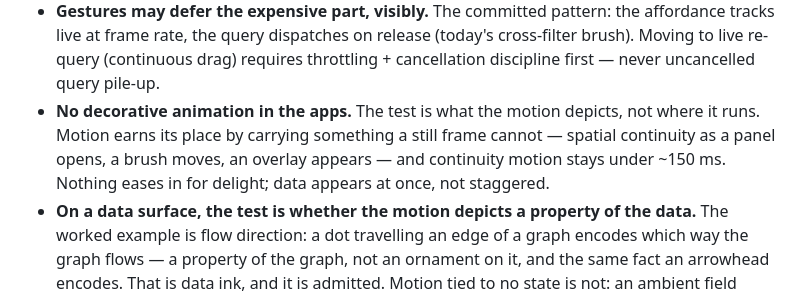
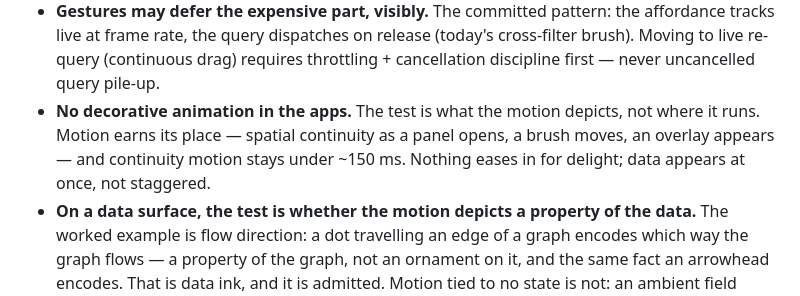
Before and after one commit to meridian-online/design, a Markdown page: guidelines/speed.md, the part around the change. Rendered like a GitHub page.

Commit message:
Stop the speed page blocking the example it exists to admit
`guidelines/speed.md` said motion earns its place "by carrying something a
still frame cannot", and then admitted the flow-direction dot because it
carries "the same fact an arrowhead encodes". An arrowhead is drawn in a still
frame. The page's reduced-motion rule says as much outright — the still
fallback for flow direction *is* the arrowhead. So a reviewer could cite the
first sentence to block the worked example the second sentence admits.

The clause is deleted rather than reworded: a rewrite is a fresh claim with a
fresh chance to be wrong. What is left is the budget the bullet governs —
spatial continuity as a panel opens, bounded at ~150 ms. The clause entered in
the preceding commit, replacing "Motion exists only for spatial continuity";
dropping it keeps the narrowing that commit made and removes the contradiction
it introduced.

ADR 0012's globe-turn material has no heading of its own, so the retirement
marker sitting in it ("This section is retired as a specification") and the
Update's "So that section specifies nothing to build" bound to the enclosing
`### The assets are generated, not drawn` — whose first half decides the
generator and its two emitted artefacts, which `ROADMAP.md` lists as
outstanding rather than retired. A `### The globe turn` heading above the
marker binds those two sentences, and the Update's "the phase and amplitude
that section left free", to the material they were written about. The ADR diff
is a heading and a blank line; no sentence in it changes.

Co-Authored-By: Claude Opus 5 (1M context) <noreply@anthropic.com>
Claude-Session: https://claude.ai/code/session_01Vyo8Nwi7J4zYdC5AAoVRQA

```diff
--- a/guidelines/speed.md
+++ b/guidelines/speed.md
@@ -19,10 +19,9 @@ speed policy" is a complete review comment.
   requires throttling + cancellation discipline first — never uncancelled
   query pile-up.
 - **No decorative animation in the apps.** The test is what the motion depicts,
-  not where it runs. Motion earns its place by carrying something a still frame
-  cannot — spatial continuity as a panel opens, a brush moves, an overlay
-  appears — and continuity motion stays under ~150 ms. Nothing eases in for
-  delight; data appears at once, not staggered.
+  not where it runs. Motion earns its place — spatial continuity as a panel
+  opens, a brush moves, an overlay appears — and continuity motion stays under
+  ~150 ms. Nothing eases in for delight; data appears at once, not staggered.
 - **On a data surface, the test is whether the motion depicts a property of the
   data.** The worked example is flow direction: a dot travelling an edge of a
   graph encodes which way the graph flows — a property of the graph, not an
```
Also changed, not shown: decisions/0012-brand-motion-on-brand-surfaces.md (+2 -0 lines).
